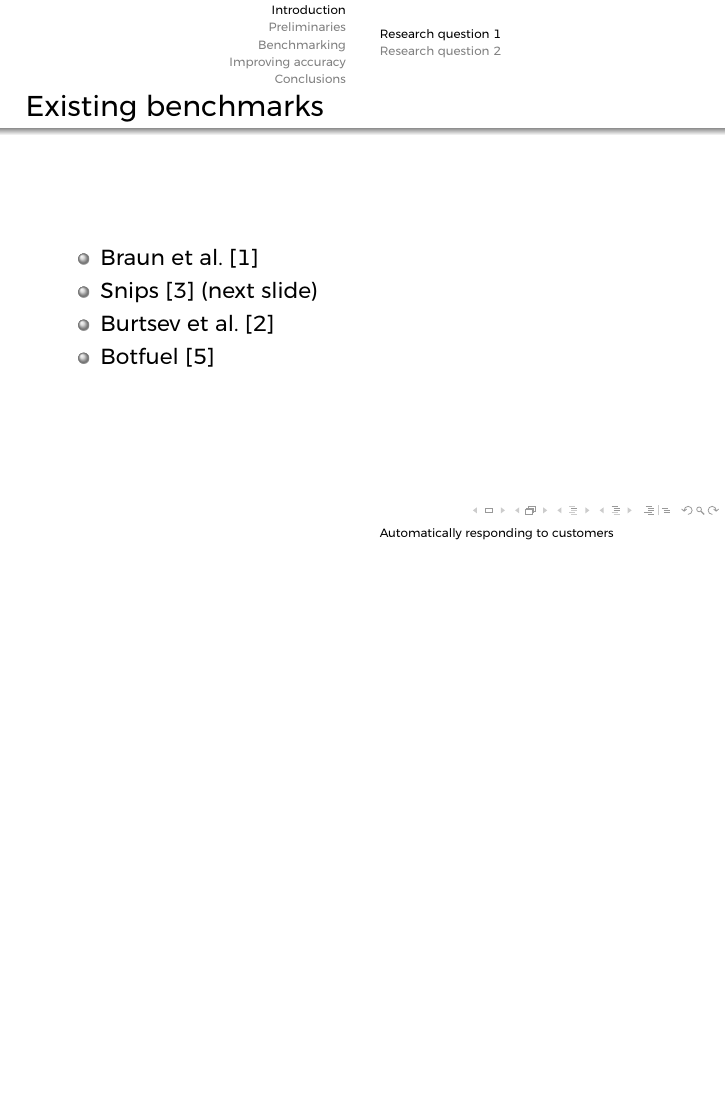
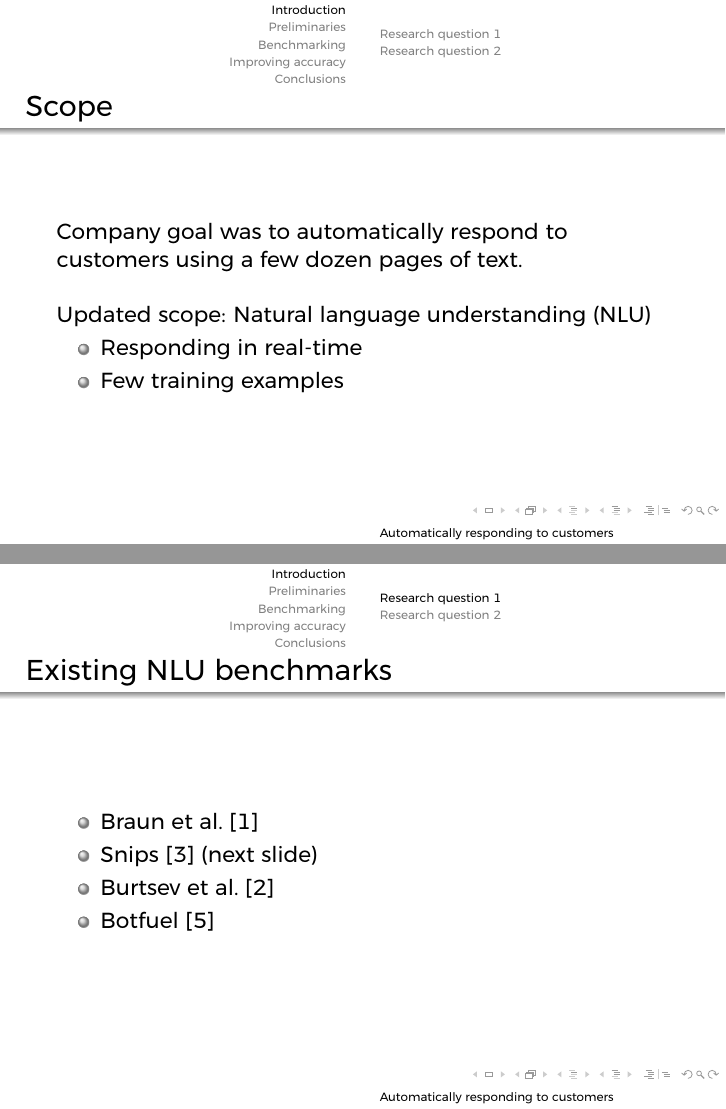
Before and after one commit to rikhuijzer/thesis, LaTeX slides (presentation/presentation.tex): page 4 of 45 before the commit and pages 4 and 5 of 46 after it, the two joined at a grey line, the shorter picture padded with empty space. The pictures show the PDF file presentation/presentation.pdf that the author committed with the source.

Commit message:
updates based on feedback

```diff
--- a/presentation/presentation.tex
+++ b/presentation/presentation.tex
@@ -54,8 +54,20 @@
     \end{frame}
 
     \section{Introduction}
+
+    \begin{frame}{Scope}
+      Company goal was to automatically respond to customers using a few dozen
+      pages of text.\\[5mm]
+
+      Updated scope: Natural language understanding (NLU)
+      \begin{itemize}
+      \item Responding in real-time
+        \item Few training examples
+        \end{itemize}
+    \end{frame}
+
     \subsection{Research question 1}
-    \begin{frame}{Existing benchmarks}
+    \begin{frame}{Existing NLU benchmarks}
         \begin{itemize}
             \item Braun et al.~\cite{braun2017}
             \item Snips~\cite{snips2017benchmarking} (next slide)
```
Also changed, not shown: presentation/presentation.pdf, presentation/presentation.tex (2 more changed lines), 2 other files.
